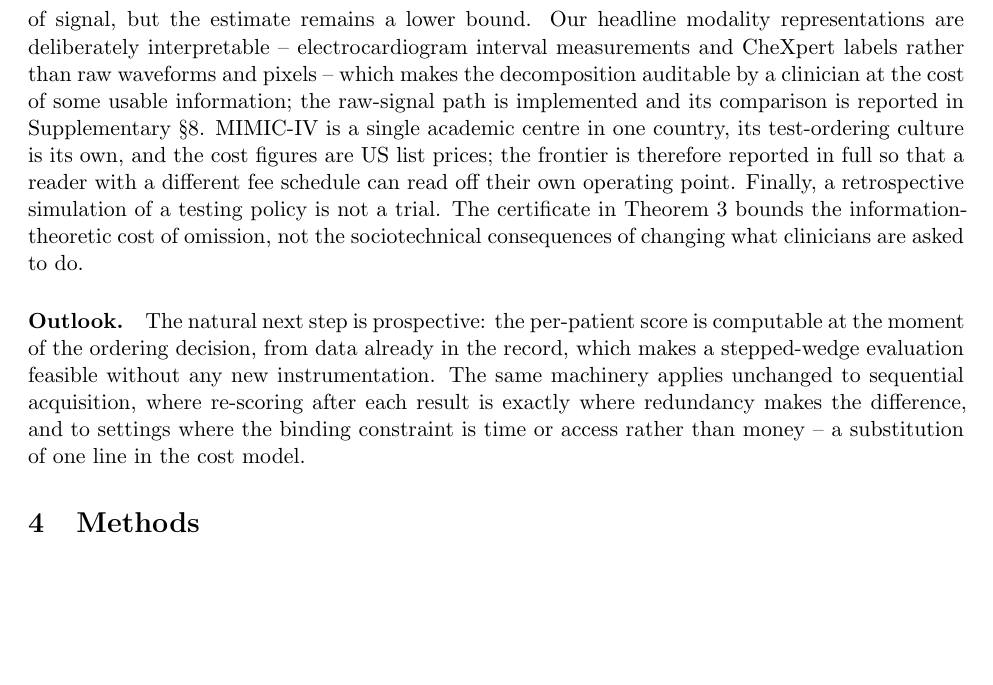
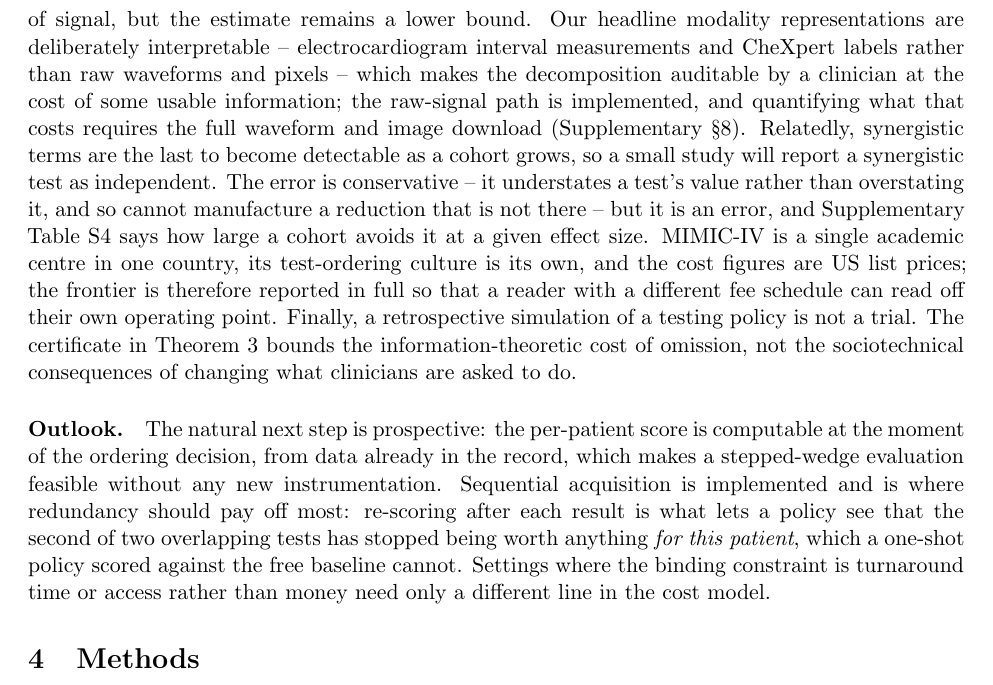
Before and after one commit to donggil113/multimodal_paper, a LaTeX paper (paper/main.tex): part of page 8 of 19, cut so that both start at the same text, the shorter picture padded with empty space. Compiled offline with pdfLaTeX.

Commit message:
Discussion: state the detectability limitation and its direction
A small cohort reports a synergistic test as independent. That matters enough to
say in Limitations, along with the fact that the error is conservative -- it
understates a test's value, so it cannot manufacture a reduction that is not
there -- and a pointer to the table that says how large a cohort avoids it.

Also corrects two claims: the raw-signal comparison is not "reported in S8", it
awaits the download; and sequential acquisition is implemented rather than
merely applicable.

Co-Authored-By: Claude Opus 5 <noreply@anthropic.com>
Claude-Session: https://claude.ai/code/session_01Cu35mnxE4aqVufWwCEVa1k

```diff
--- a/paper/main.tex
+++ b/paper/main.tex
@@ -527,8 +527,14 @@ absence of signal, but the estimate remains a lower bound. Our headline
 modality representations are deliberately interpretable -- electrocardiogram
 interval measurements and CheXpert labels rather than raw waveforms and pixels --
 which makes the decomposition auditable by a clinician at the cost of some
-usable information; the raw-signal path is implemented and its comparison is
-reported in Supplementary~\S8. MIMIC-IV is a single academic centre in one
+usable information; the raw-signal path is implemented, and quantifying what
+that costs requires the full waveform and image download (Supplementary~\S8).
+Relatedly, synergistic terms are the last to become detectable as a cohort
+grows, so a small study will report a synergistic test as independent. The error
+is conservative -- it understates a test's value rather than overstating it, and
+so cannot manufacture a reduction that is not there -- but it is an error, and
+Supplementary Table~S4 says how large a cohort avoids it at a given effect
+size. MIMIC-IV is a single academic centre in one
 country, its test-ordering culture is its own, and the cost figures are US list
 prices; the frontier is therefore reported in full so that a reader with a
 different fee schedule can read off their own operating point. Finally, a
@@ -539,10 +545,12 @@ the sociotechnical consequences of changing what clinicians are asked to do.
 \paragraph{Outlook.} The natural next step is prospective: the per-patient score
 is computable at the moment of the ordering decision, from data already in the
 record, which makes a stepped-wedge evaluation feasible without any new
-instrumentation. The same machinery applies unchanged to sequential acquisition,
-where re-scoring after each result is exactly where redundancy makes the
-difference, and to settings where the binding constraint is time or access
-rather than money -- a substitution of one line in the cost model.
+instrumentation. Sequential acquisition is implemented and is where redundancy
+should pay off most: re-scoring after each result is what lets a policy see that
+the second of two overlapping tests has stopped being worth anything \emph{for
+this patient}, which a one-shot policy scored against the free baseline cannot.
+Settings where the binding constraint is turnaround time or access rather than
+money need only a different line in the cost model.
 
 % ===================================================================== %
 \section{Methods}
```
